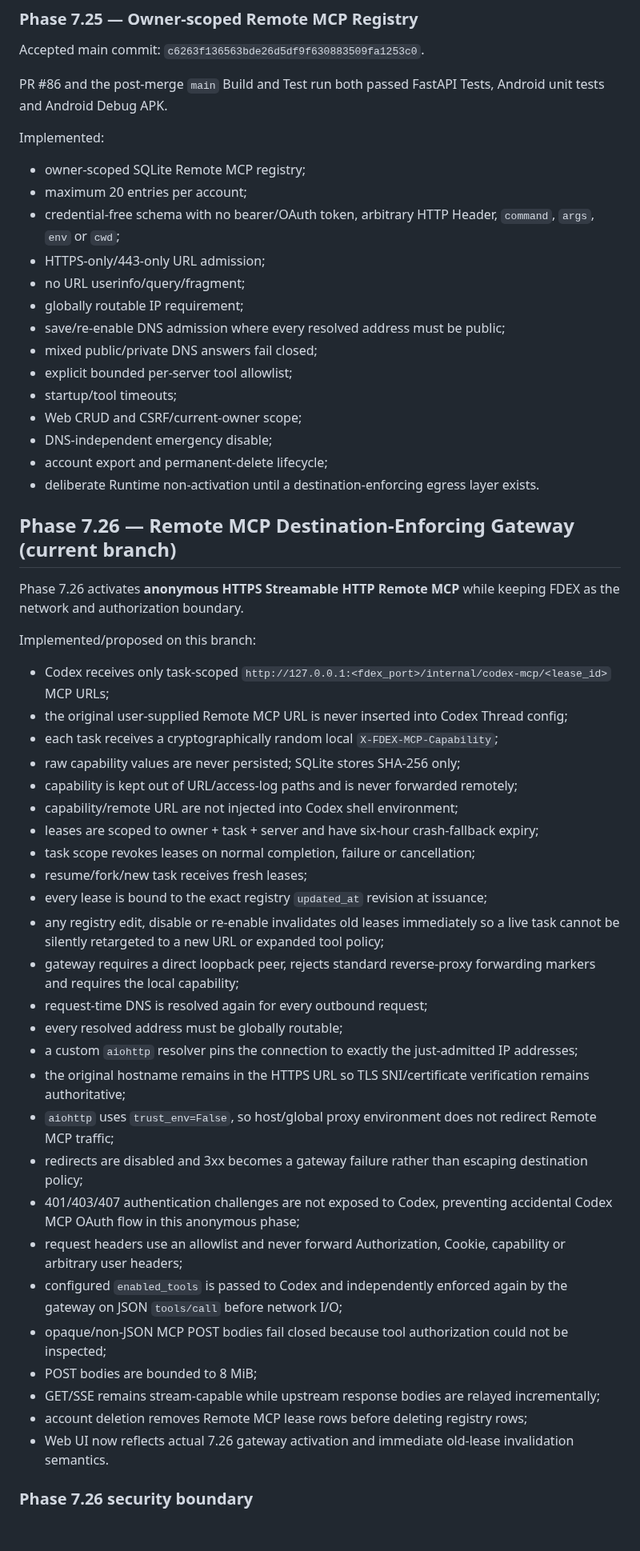
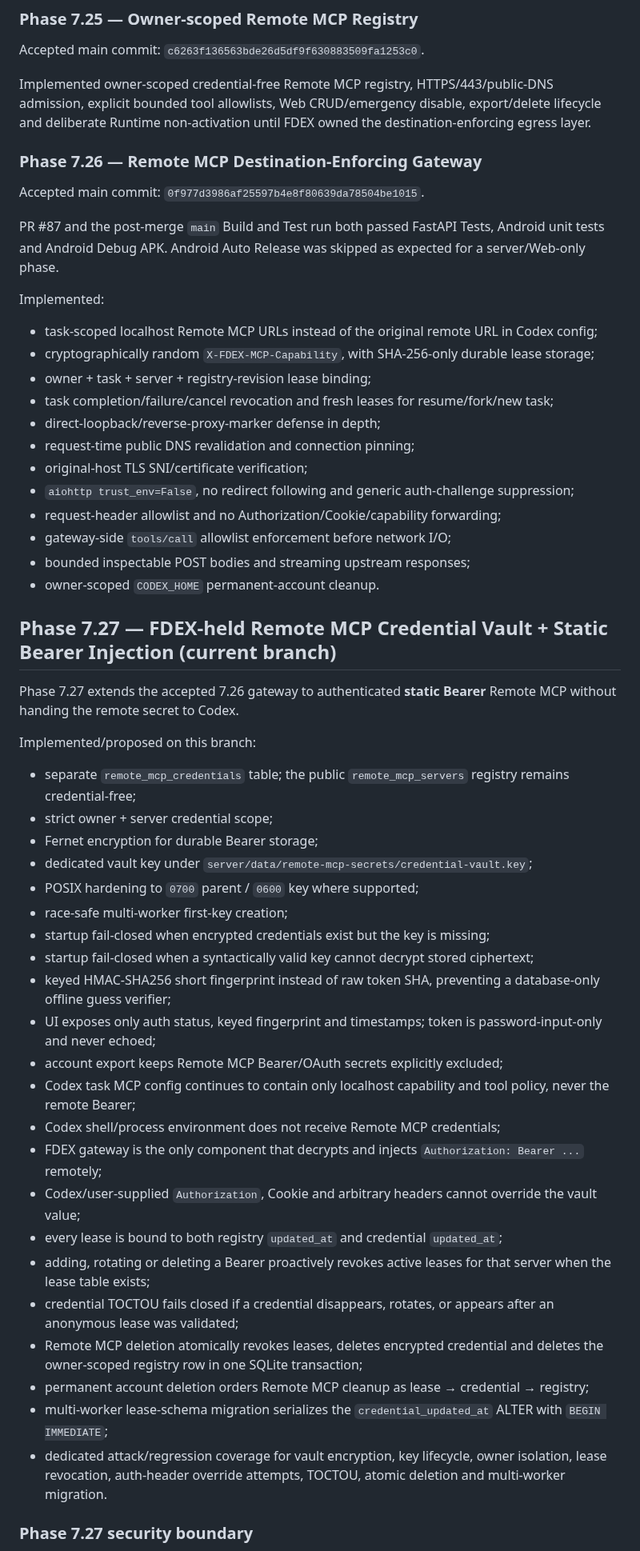
Before and after one commit to b8vipvip/fdex, a Markdown page: CURRENT_STATUS.md, the part around one of its changes. Shown at 80% size. GitHub-like rendering; blank space fills up the shorter version.

Commit message:
Phase 7.27: update canonical project status

```diff
--- a/CURRENT_STATUS.md
+++ b/CURRENT_STATUS.md
@@ -90,57 +90,57 @@ Implemented official `mcpServer/elicitation/request` handling on the encrypted i
 
 Accepted main commit: `c6263f136563bde26d5df9f630883509fa1253c0`.
 
-PR #86 and the post-merge `main` Build and Test run both passed FastAPI Tests, Android unit tests and Android Debug APK.
+Implemented owner-scoped credential-free Remote MCP registry, HTTPS/443/public-DNS admission, explicit bounded tool allowlists, Web CRUD/emergency disable, export/delete lifecycle and deliberate Runtime non-activation until FDEX owned the destination-enforcing egress layer.
+
+### Phase 7.26 — Remote MCP Destination-Enforcing Gateway
+
+Accepted main commit: `0f977d3986af25597b4e8f80639da78504be1015`.
+
+PR #87 and the post-merge `main` Build and Test run both passed FastAPI Tests, Android unit tests and Android Debug APK. Android Auto Release was skipped as expected for a server/Web-only phase.
 
 Implemented:
 
-- owner-scoped SQLite Remote MCP registry;
-- maximum 20 entries per account;
-- credential-free schema with no bearer/OAuth token, arbitrary HTTP Header, `command`, `args`, `env` or `cwd`;
-- HTTPS-only/443-only URL admission;
-- no URL userinfo/query/fragment;
-- globally routable IP requirement;
-- save/re-enable DNS admission where every resolved address must be public;
-- mixed public/private DNS answers fail closed;
-- explicit bounded per-server tool allowlist;
-- startup/tool timeouts;
-- Web CRUD and CSRF/current-owner scope;
-- DNS-independent emergency disable;
-- account export and permanent-delete lifecycle;
-- deliberate Runtime non-activation until a destination-enforcing egress layer exists.
+- task-scoped localhost Remote MCP URLs instead of the original remote URL in Codex config;
+- cryptographically random `X-FDEX-MCP-Capability`, with SHA-256-only durable lease storage;
+- owner + task + server + registry-revision lease binding;
+- task completion/failure/cancel revocation and fresh leases for resume/fork/new task;
+- direct-loopback/reverse-proxy-marker defense in depth;
+- request-time public DNS revalidation and connection pinning;
+- original-host TLS SNI/certificate verification;
+- `aiohttp trust_env=False`, no redirect following and generic auth-challenge suppression;
+- request-header allowlist and no Authorization/Cookie/capability forwarding;
+- gateway-side `tools/call` allowlist enforcement before network I/O;
+- bounded inspectable POST bodies and streaming upstream responses;
+- owner-scoped `CODEX_HOME` permanent-account cleanup.
 
-## Phase 7.26 — Remote MCP Destination-Enforcing Gateway (current branch)
+## Phase 7.27 — FDEX-held Remote MCP Credential Vault + Static Bearer Injection (current branch)
 
-Phase 7.26 activates **anonymous HTTPS Streamable HTTP Remote MCP** while keeping FDEX as the network and authorization boundary.
+Phase 7.27 extends the accepted 7.26 gateway to authenticated **static Bearer** Remote MCP without handing the remote secret to Codex.
 
 Implemented/proposed on this branch:
 
-- Codex receives only task-scoped `http://127.0.0.1:<fdex_port>/internal/codex-mcp/<lease_id>` MCP URLs;
-- the original user-supplied Remote MCP URL is never inserted into Codex Thread config;
-- each task receives a cryptographically random local `X-FDEX-MCP-Capability`;
-- raw capability values are never persisted; SQLite stores SHA-256 only;
-- capability is kept out of URL/access-log paths and is never forwarded remotely;
-- capability/remote URL are not injected into Codex shell environment;
-- leases are scoped to owner + task + server and have six-hour crash-fallback expiry;
-- task scope revokes leases on normal completion, failure or cancellation;
-- resume/fork/new task receives fresh leases;
-- every lease is bound to the exact registry `updated_at` revision at issuance;
-- any registry edit, disable or re-enable invalidates old leases immediately so a live task cannot be silently retargeted to a new URL or expanded tool policy;
-- gateway requires a direct loopback peer, rejects standard reverse-proxy forwarding markers and requires the local capability;
-- request-time DNS is resolved again for every outbound request;
-- every resolved address must be globally routable;
-- a custom `aiohttp` resolver pins the connection to exactly the just-admitted IP addresses;
-- the original hostname remains in the HTTPS URL so TLS SNI/certificate verification remains authoritative;
-- `aiohttp` uses `trust_env=False`, so host/global proxy environment does not redirect Remote MCP traffic;
-- redirects are disabled and 3xx becomes a gateway failure rather than escaping destination policy;
-- 401/403/407 authentication challenges are not exposed to Codex, preventing accidental Codex MCP OAuth flow in this anonymous phase;
-- request headers use an allowlist and never forward Authorization, Cookie, capability or arbitrary user headers;
-- configured `enabled_tools` is passed to Codex and independently enforced again by the gateway on JSON `tools/call` before network I/O;
-- opaque/non-JSON MCP POST bodies fail closed because tool authorization could not be inspected;
-- POST bodies are bounded to 8 MiB;
-- GET/SSE remains stream-capable while upstream response bodies are relayed incrementally;
-- account deletion removes Remote MCP lease rows before deleting registry rows;
-- Web UI now reflects actual 7.26 gateway activation and immediate old-lease invalidation semantics.
+- separate `remote_mcp_credentials` table; the public `remote_mcp_servers` registry remains credential-free;
+- strict owner + server credential scope;
+- Fernet encryption for durable Bearer storage;
+- dedicated vault key under `server/data/remote-mcp-secrets/credential-vault.key`;
+- POSIX hardening to `0700` parent / `0600` key where supported;
+- race-safe multi-worker first-key creation;
+- startup fail-closed when encrypted credentials exist but the key is missing;
+- startup fail-closed when a syntactically valid key cannot decrypt stored ciphertext;
+- keyed HMAC-SHA256 short fingerprint instead of raw token SHA, preventing a database-only offline guess verifier;
+- UI exposes only auth status, keyed fingerprint and timestamps; token is password-input-only and never echoed;
+- account export keeps Remote MCP Bearer/OAuth secrets explicitly excluded;
+- Codex task MCP config continues to contain only localhost capability and tool policy, never the remote Bearer;
+- Codex shell/process environment does not receive Remote MCP credentials;
+- FDEX gateway is the only component that decrypts and injects `Authorization: Bearer ...` remotely;
+- Codex/user-supplied `Authorization`, Cookie and arbitrary headers cannot override the vault value;
+- every lease is bound to both registry `updated_at` and credential `updated_at`;
+- adding, rotating or deleting a Bearer proactively revokes active leases for that server when the lease table exists;
+- credential TOCTOU fails closed if a credential disappears, rotates, or appears after an anonymous lease was validated;
+- Remote MCP deletion atomically revokes leases, deletes encrypted credential and deletes the owner-scoped registry row in one SQLite transaction;
+- permanent account deletion orders Remote MCP cleanup as lease → credential → registry;
+- multi-worker lease-schema migration serializes the `credential_updated_at` ALTER with `BEGIN IMMEDIATE`;
+- dedicated attack/regression coverage for vault encryption, key lifecycle, owner isolation, lease revocation, auth-header override attempts, TOCTOU, atomic deletion and multi-worker migration.
 
-### Phase 7.26 security boundary
+### Phase 7.27 security boundary
 
```
Also changed, not shown: other parts of CURRENT_STATUS.md (+21 -16 lines).
